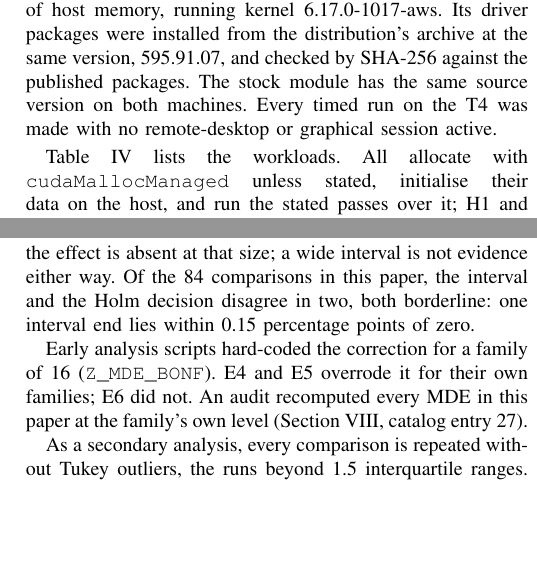
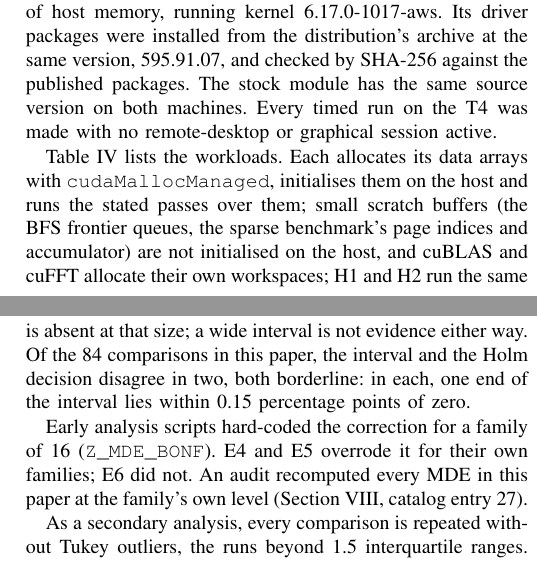
Before and after one commit to rayanw36/SpecAsync-UVM, a LaTeX paper (paper/main_v2.tex, which reads paper/section5_protocol.tex): two parts of the columns of pages 9 and 11 of 19, joined at a grey line, cut so that both start at the same text, the shorter picture padded with empty space. Compiled offline with pdfLaTeX.

Commit message:
C26: Section V wording
Claude-Session: https://claude.ai/code/session_013R7hqocoYREgYBhLTAjkLy

```diff
--- a/paper/section5_protocol.tex
+++ b/paper/section5_protocol.tex
@@ -42,12 +42,12 @@ SHA-256 against the published packages. The stock module has the same
 source version on both machines. Every timed run on the T4 was made
 with no remote-desktop or graphical session active.
 
-Table~\ref{tab:workloads} lists the workloads. All allocate with
-\texttt{cudaMallocManaged} unless stated, initialise their data on the host,
-and run the stated passes over it; H1 and H2 run the same sparse benchmark and
+Table~\ref{tab:workloads} lists the workloads. Each allocates its data
+arrays with \texttt{cudaMallocManaged}, initialises them on the host and runs
+the stated passes over them; small scratch buffers (the BFS frontier queues, the
+sparse benchmark's page indices and accumulator) are not initialised on the
+host, and cuBLAS and cuFFT allocate their own workspaces; H1 and H2 run the same sparse benchmark and
 Stencil-24K on \texttt{malloc}'d memory.
-% [CHECK] CC: confirm every workload allocates managed memory and initialises
-% on the host (SGEMM via cuBLAS, cuFFT, STREAM, GraphBFS); reword if not.
 
 \begin{table*}[t]
 \centering
@@ -172,9 +172,8 @@ difference of medians, with 10{,}000 resamples within cells, as a
 percentage of the baseline median. A null whose interval excludes an effect
 of interest is evidence that the effect is absent at that size; a wide
 interval is not evidence either way. Of the 84 comparisons in this paper,
-the interval and the Holm decision disagree in two, both borderline: one interval end lies
-within 0.15 percentage points of zero.
-% [CHECK] 84 comparisons and two disagreements confirmed (C22_BOOTSTRAP_CI.csv); NOTE: both disagreeing intervals have an end within 0.15 points of zero (-0.02 and +0.14), the text says "one".
+the interval and the Holm decision disagree in two, both borderline: in each, one end of the
+interval lies within 0.15 percentage points of zero.
 
 Early analysis scripts hard-coded the correction for a family of 16
 (\texttt{Z\_MDE\_BONF}). E4 and E5 overrode it for their own families;
```
Also changed, not shown: 2 other files.
